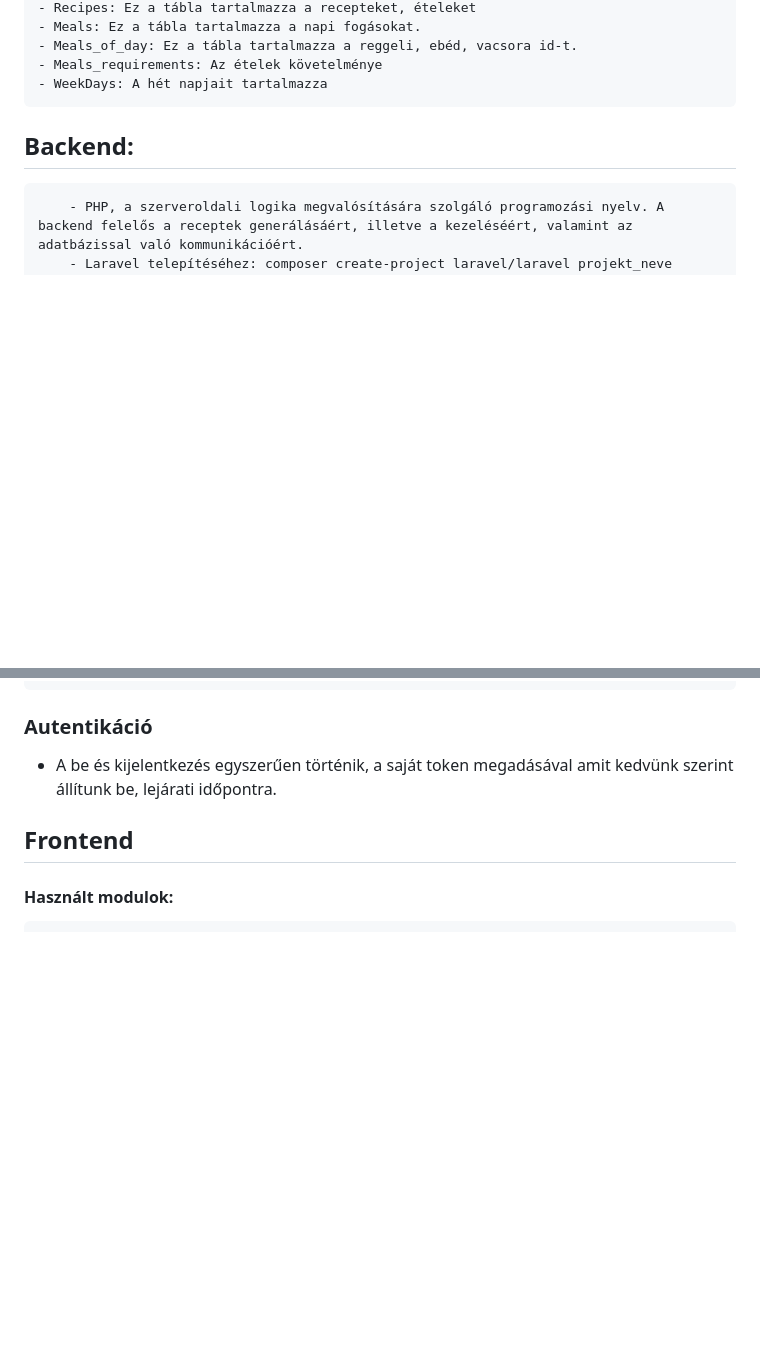
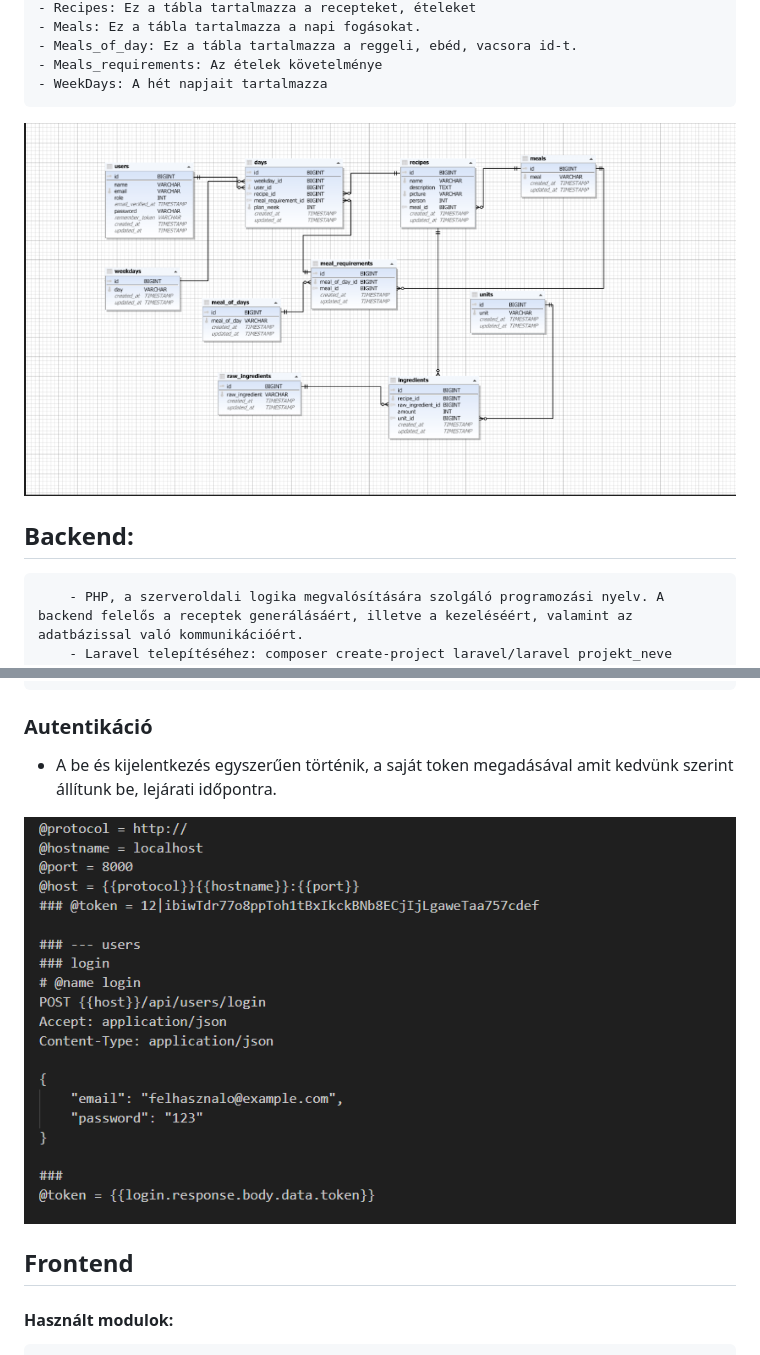
Before and after one commit to ngyptrk/etlaptervezo, a Markdown page: Dokumentáció.md, 2 parts joined by grey strips. GitHub-like rendering; pictures changed too: image-1.png (added), image.png (added); blank space fills up the shorter version.

```diff
--- a/Dokumentáció.md
+++ b/Dokumentáció.md
@@ -51,6 +51,7 @@ Továbbá a felhasználó saját recepteket is generálhat, ami az adatbázisba
     - Meals_requirements: Az ételek követelménye
     - WeekDays: A hét napjait tartalmazza
 
+![Táblák](image.png)
 
 
 ## Backend:
@@ -149,6 +150,8 @@ Továbbá a felhasználó saját recepteket is generálhat, ami az adatbázisba
 ### Autentikáció
 - A be és kijelentkezés egyszerűen történik, a saját token megadásával amit kedvünk szerint állítunk be, lejárati időpontra.
 
+![Token es login](image-1.png)
+
 ## Frontend
 #### Használt modulok:
     - HTML: az alkalmazás felépítésének és szerkezetének kialakítására.
```
Also changed, not shown: other parts of Dokumentáció.md (+8 -8 lines), Tesztek.md (+95 -52 lines).
